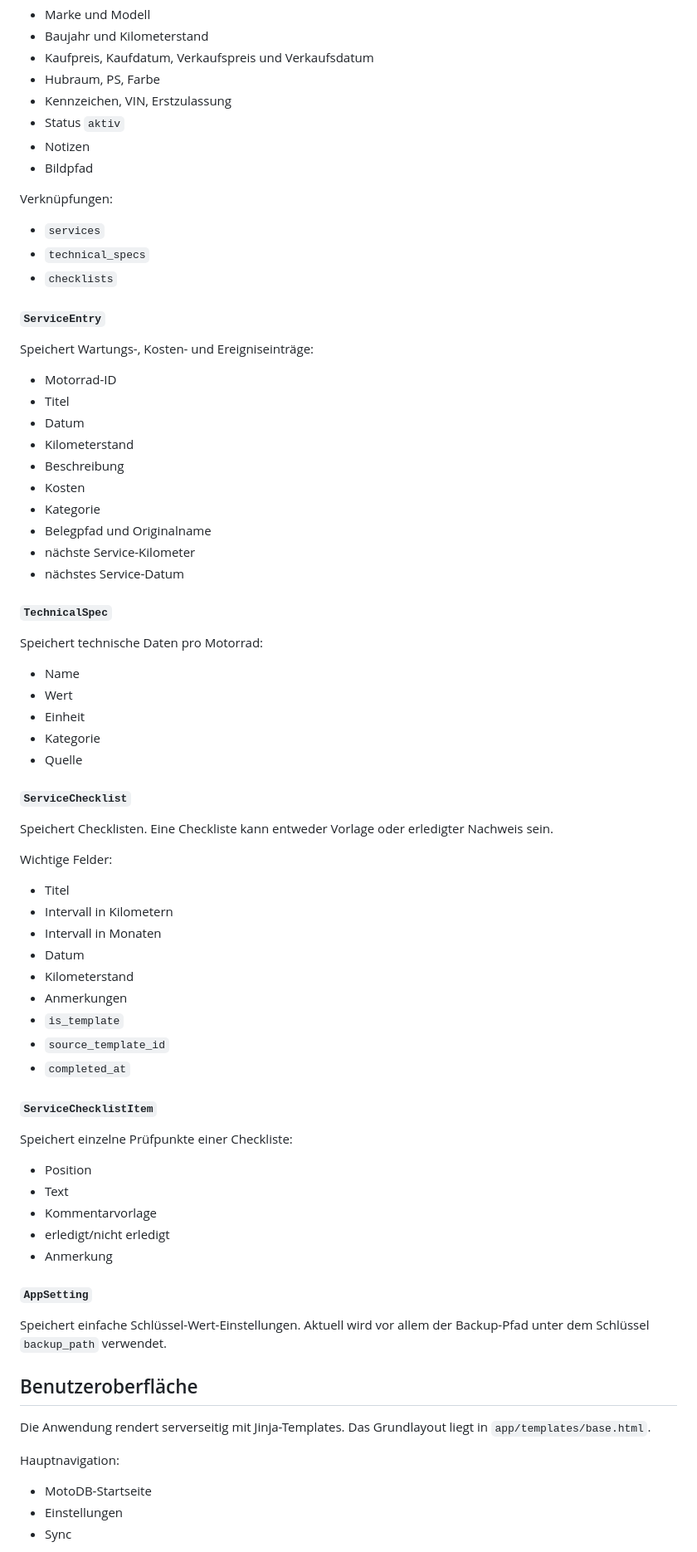
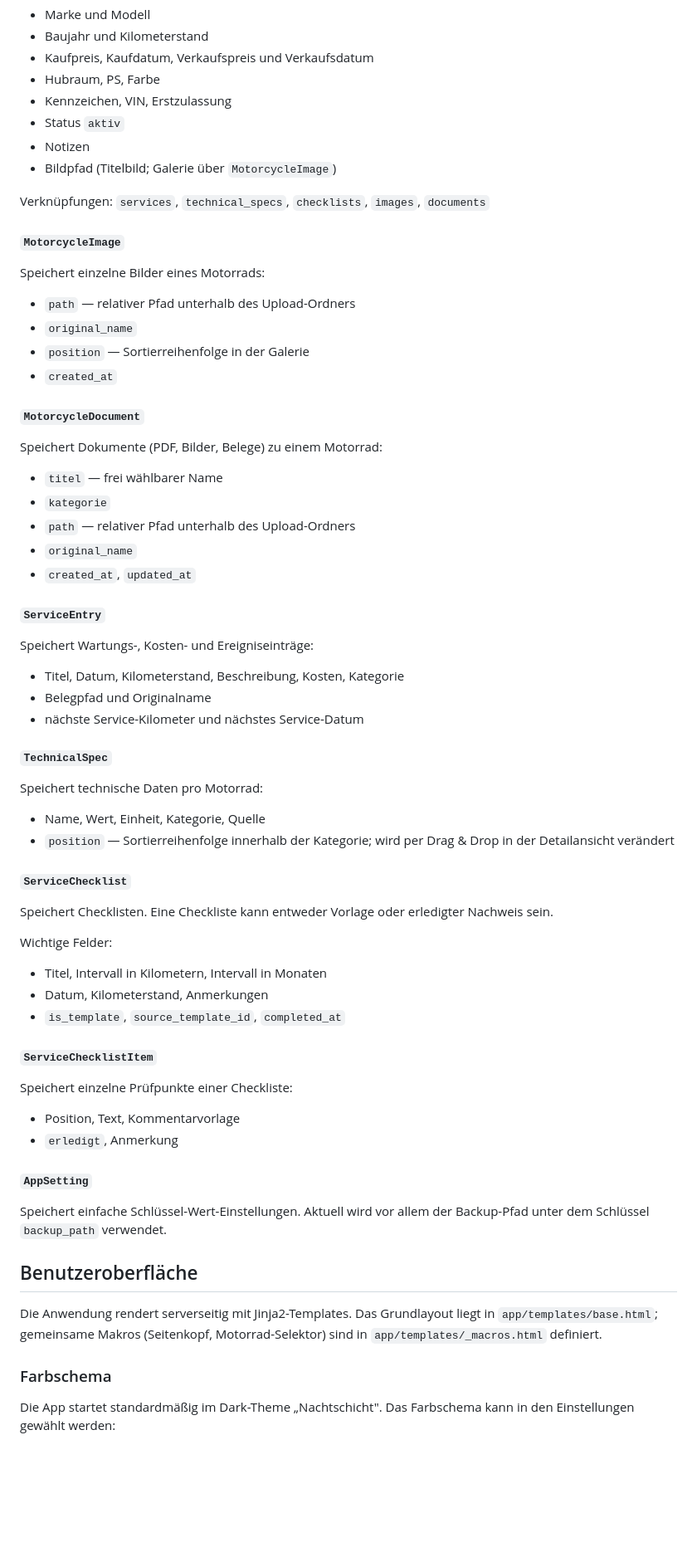
Before and after one commit to Wombatly/MotoDB, a Markdown page: README.md, the part around one of its changes. Shown at 83% size. GitHub-like rendering; blank space fills up the shorter version.

```diff
--- a/README.md
+++ b/README.md
@@ -251,38 +271,45 @@ Speichert Stammdaten zu einem Motorrad:
 - Kennzeichen, VIN, Erstzulassung
 - Status `aktiv`
 - Notizen
-- Bildpfad
+- Bildpfad (Titelbild; Galerie über `MotorcycleImage`)
 
-Verknüpfungen:
+Verknüpfungen: `services`, `technical_specs`, `checklists`, `images`,
+`documents`
 
-- `services`
-- `technical_specs`
-- `checklists`
+#### `MotorcycleImage`
+
+Speichert einzelne Bilder eines Motorrads:
+
+- `path` — relativer Pfad unterhalb des Upload-Ordners
+- `original_name`
+- `position` — Sortierreihenfolge in der Galerie
+- `created_at`
+
+#### `MotorcycleDocument`
+
+Speichert Dokumente (PDF, Bilder, Belege) zu einem Motorrad:
+
+- `titel` — frei wählbarer Name
+- `kategorie`
+- `path` — relativer Pfad unterhalb des Upload-Ordners
+- `original_name`
+- `created_at`, `updated_at`
 
 #### `ServiceEntry`
 
 Speichert Wartungs-, Kosten- und Ereigniseinträge:
 
-- Motorrad-ID
-- Titel
-- Datum
-- Kilometerstand
-- Beschreibung
-- Kosten
-- Kategorie
+- Titel, Datum, Kilometerstand, Beschreibung, Kosten, Kategorie
 - Belegpfad und Originalname
-- nächste Service-Kilometer
-- nächstes Service-Datum
+- nächste Service-Kilometer und nächstes Service-Datum
 
 #### `TechnicalSpec`
 
 Speichert technische Daten pro Motorrad:
 
-- Name
-- Wert
-- Einheit
-- Kategorie
-- Quelle
+- Name, Wert, Einheit, Kategorie, Quelle
+- `position` — Sortierreihenfolge innerhalb der Kategorie; wird per
+  Drag & Drop in der Detailansicht verändert
 
 #### `ServiceChecklist`
 
@@ -291,25 +318,16 @@ Nachweis sein.
 
 Wichtige Felder:
 
-- Titel
-- Intervall in Kilometern
-- Intervall in Monaten
-- Datum
-- Kilometerstand
-- Anmerkungen
-- `is_template`
-- `source_template_id`
-- `completed_at`
+- Titel, Intervall in Kilometern, Intervall in Monaten
+- Datum, Kilometerstand, Anmerkungen
+- `is_template`, `source_template_id`, `completed_at`
 
 #### `ServiceChecklistItem`
 
 Speichert einzelne Prüfpunkte einer Checkliste:
 
-- Position
-- Text
-- Kommentarvorlage
-- erledigt/nicht erledigt
-- Anmerkung
+- Position, Text, Kommentarvorlage
+- `erledigt`, Anmerkung
 
 #### `AppSetting`
 
@@ -318,12 +336,12 @@ Backup-Pfad unter dem Schlüssel `backup_path` verwendet.
 
 ## Benutzeroberfläche
 
-Die Anwendung rendert serverseitig mit Jinja-Templates. Das Grundlayout liegt
-in `app/templates/base.html`.
+Die Anwendung rendert serverseitig mit Jinja2-Templates. Das Grundlayout liegt
+in `app/templates/base.html`; gemeinsame Makros (Seitenkopf,
+Motorrad-Selektor) sind in `app/templates/_macros.html` definiert.
 
-Hauptnavigation:
+### Farbschema
 
-- MotoDB-Startseite
-- Einstellungen
-- Sync
+Die App startet standardmäßig im Dark-Theme „Nachtschicht". Das Farbschema
+kann in den Einstellungen gewählt werden:
 
```
Also changed, not shown: other parts of README.md (+144 -41 lines).
